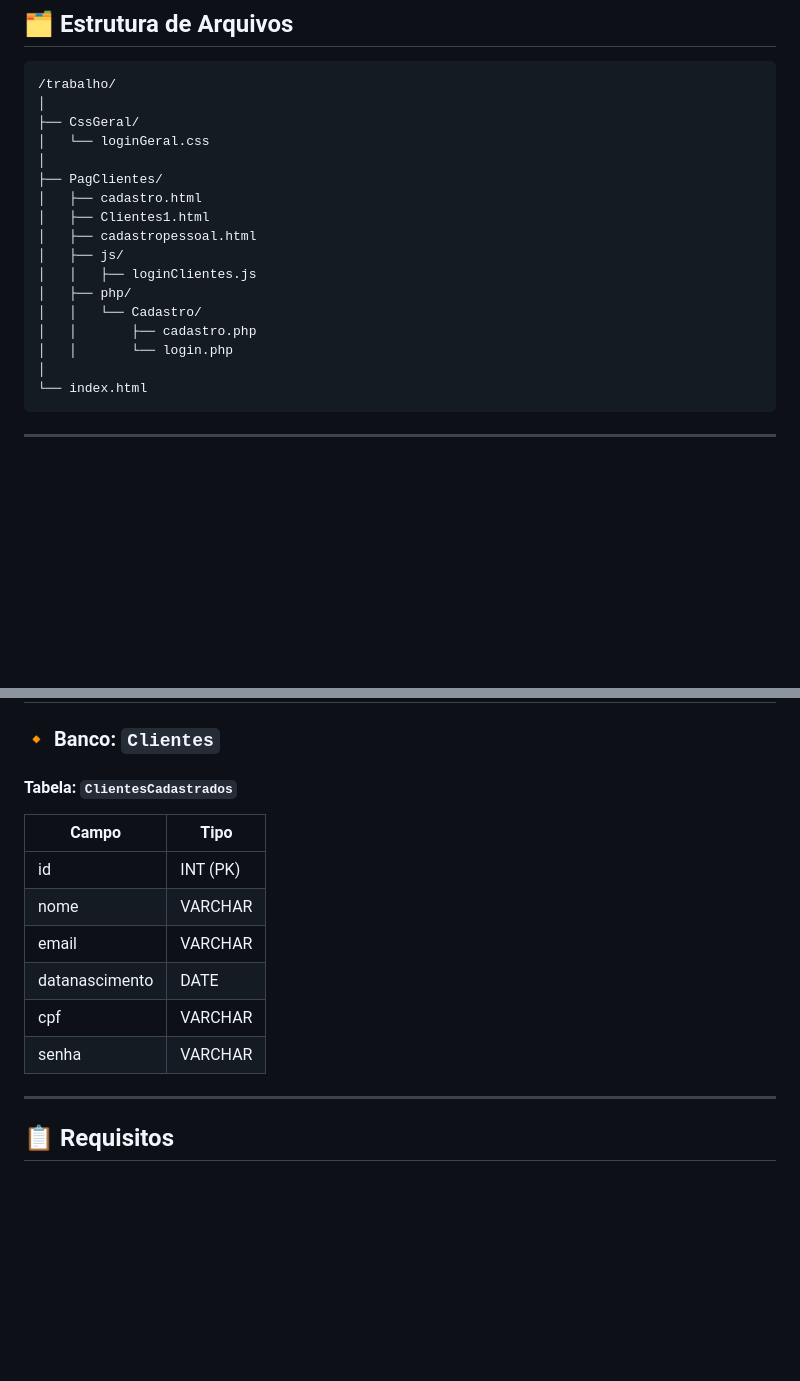
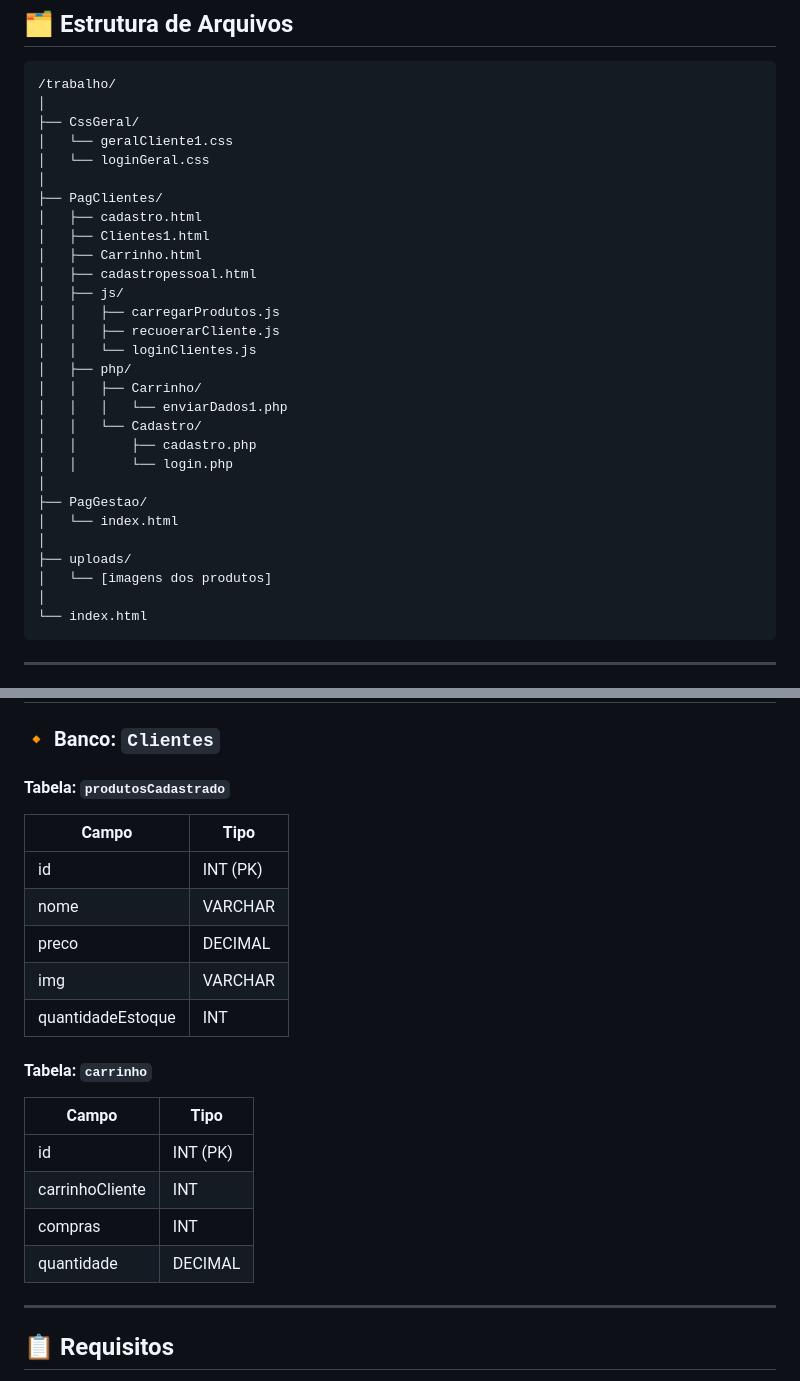
Before and after one commit to ashiratart/e-commerc, a Markdown page: README.md, 2 parts joined by grey strips. Drawn GitHub-style; blank space fills up the shorter version.

Commit message:
README com tudo

````diff
--- a/README.md
+++ b/README.md
@@ -26,18 +26,30 @@ Este módulo faz parte de um sistema de e-commerce e lida com o **cadastro** e *
 /trabalho/
 │
 ├── CssGeral/
+│   └── geralCliente1.css
 │   └── loginGeral.css
 │
 ├── PagClientes/
 │   ├── cadastro.html
 │   ├── Clientes1.html
+│   ├── Carrinho.html
 │   ├── cadastropessoal.html
 │   ├── js/
-│   │   ├── loginClientes.js
+│   │   ├── carregarProdutos.js
+│   │   ├── recuoerarCliente.js
+│   │   └── loginClientes.js
 │   ├── php/
+│   │   ├── Carrinho/
+│   │   │   └── enviarDados1.php
 │   │   └── Cadastro/
 │   │       ├── cadastro.php
 │   │       └── login.php
+│
+├── PagGestao/
+│   └── index.html
+│
+├── uploads/
+│   └── [imagens dos produtos]
 │
 └── index.html
 ```
@@ -114,17 +126,24 @@ Este módulo faz parte de um sistema de e-commerce e lida com o **cadastro** e *
 
 ### 🔸 Banco: `Clientes`
 
-#### Tabela: `ClientesCadastrados`
+#### Tabela: `produtosCadastrado`
 
-| Campo         | Tipo     |
-|---------------|----------|
-| id            | INT (PK) |
-| nome          | VARCHAR  |
-| email         | VARCHAR  |
-| datanascimento| DATE     |
-| cpf           | VARCHAR  |
-| senha         | VARCHAR  |
+| Campo             | Tipo     |
+|------------------|----------|
+| id               | INT (PK) |
+| nome             | VARCHAR  |
+| preco            | DECIMAL  |
+| img              | VARCHAR  |
+| quantidadeEstoque| INT      |
 
+#### Tabela: `carrinho`
+
+| Campo           | Tipo     |
+|----------------|----------|
+| id             | INT (PK) |
+| carrinhoCliente| INT      |
+| compras        | INT      |
+| quantidade     | DECIMAL  |
 ---
 
 ## 📋 Requisitos
````
